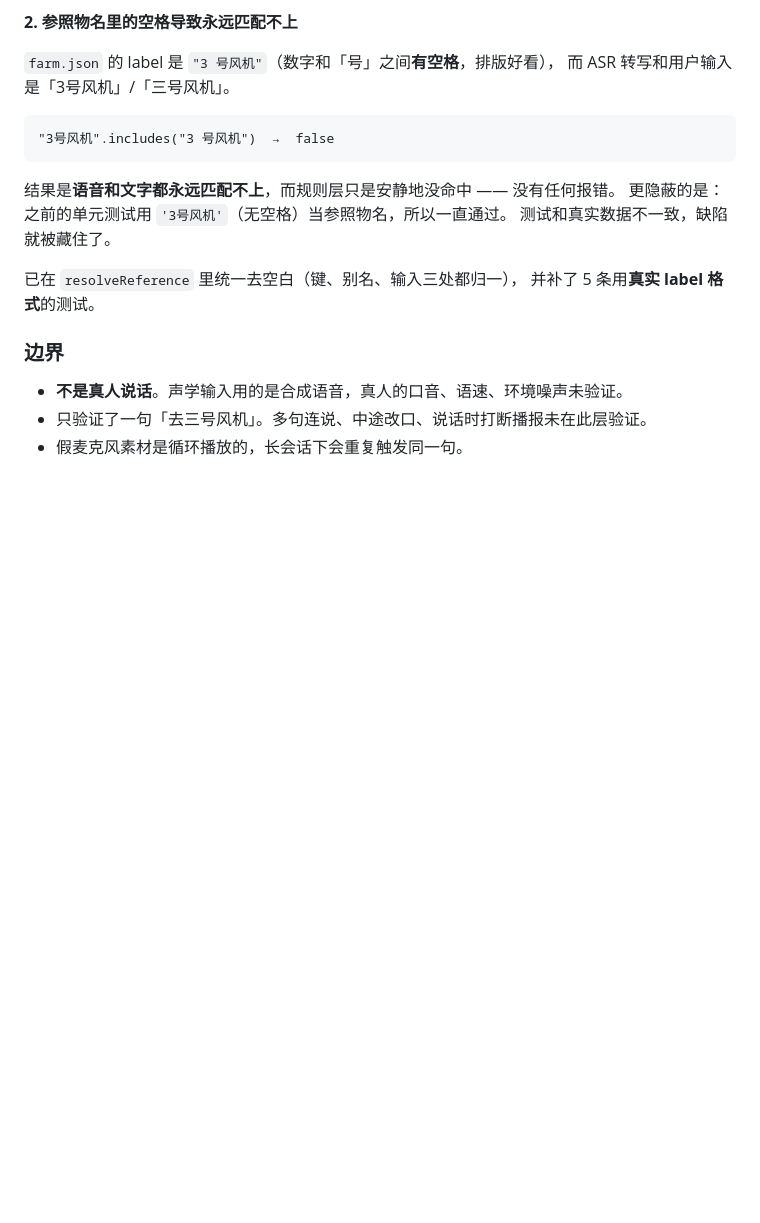
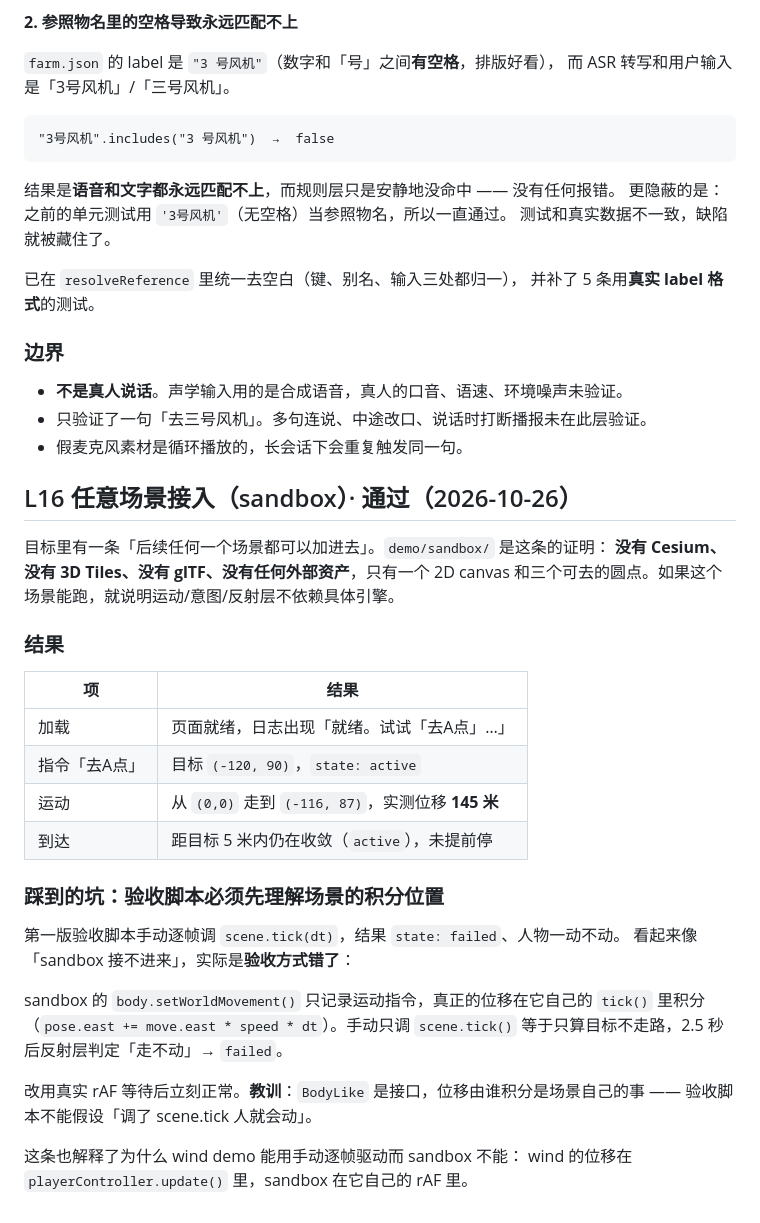
Before and after one commit to NewRudy/embodied-agent, a Markdown page: ACCEPTANCE.md, the part around the change. GitHub-like rendering; blank space fills up the shorter version.

Commit message:
验收：sandbox 场景接入（L16）
目标里「后续任何一个场景都可以加进去」一直缺一个直接证据。
demo/sandbox 没有 Cesium、没有 3D Tiles、没有 glTF，只有 2D canvas + 三个圆点。

结果：指令「去A点」→ 目标 (-120,90) → 从 (0,0) 走到 (-116,87)，位移 145 米，
5 米内仍在收敛。

## 验收时自己踩的坑

第一版脚本手动逐帧调 scene.tick(dt)，结果 state=failed、人物不动，
看起来像 sandbox 接不进来。实际是验收方式错了：sandbox 的
body.setWorldMovement() 只记录指令，位移在它自己的 rAF 里积分。
手动只调 scene.tick() 等于只算目标不走路，2.5 秒后反射层判「走不动」→ failed。

改用真实 rAF 立刻正常。已写进 ACCEPTANCE，避免下次重复误判。

```diff
--- a/ACCEPTANCE.md
+++ b/ACCEPTANCE.md
@@ -748,3 +748,34 @@ AudioWorklet 重采样、WebSocket、鉴权、ASR 上游、意图解析、每帧
 - **不是真人说话**。声学输入用的是合成语音，真人的口音、语速、环境噪声未验证。
 - 只验证了一句「去三号风机」。多句连说、中途改口、说话时打断播报未在此层验证。
 - 假麦克风素材是循环播放的，长会话下会重复触发同一句。
+
+
+## L16 任意场景接入（sandbox）· 通过（2026-10-26）
+
+目标里有一条「后续任何一个场景都可以加进去」。`demo/sandbox/` 是这条的证明：
+**没有 Cesium、没有 3D Tiles、没有 glTF、没有任何外部资产**，只有一个 2D canvas
+和三个可去的圆点。如果这个场景能跑，就说明运动/意图/反射层不依赖具体引擎。
+
+### 结果
+
+| 项 | 结果 |
+|---|---|
+| 加载 | 页面就绪，日志出现「就绪。试试「去A点」…」 |
+| 指令「去A点」 | 目标 `(-120, 90)`，`state: active` |
+| 运动 | 从 `(0,0)` 走到 `(-116, 87)`，实测位移 **145 米** |
+| 到达 | 距目标 5 米内仍在收敛（`active`），未提前停 |
+
+### 踩到的坑：验收脚本必须先理解场景的积分位置
+
+第一版验收脚本手动逐帧调 `scene.tick(dt)`，结果 `state: failed`、人物一动不动。
+看起来像「sandbox 接不进来」，实际是**验收方式错了**：
+
+sandbox 的 `body.setWorldMovement()` 只记录运动指令，真正的位移在它自己的
+`tick()` 里积分（`pose.east += move.east * speed * dt`）。手动只调 `scene.tick()`
+等于只算目标不走路，2.5 秒后反射层判定「走不动」→ `failed`。
+
+改用真实 rAF 等待后立刻正常。**教训**：`BodyLike` 是接口，位移由谁积分是场景自己的事
+—— 验收脚本不能假设「调了 scene.tick 人就会动」。
+
+这条也解释了为什么 wind demo 能用手动逐帧驱动而 sandbox 不能：
+wind 的位移在 `playerController.update()` 里，sandbox 在它自己的 rAF 里。
```
